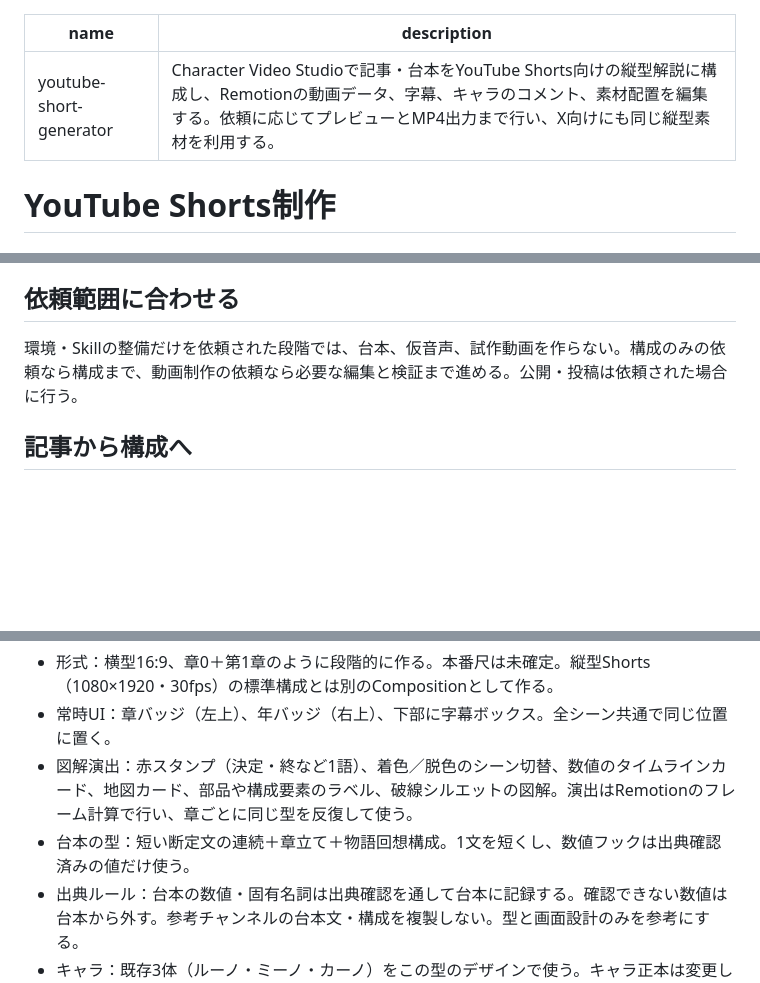
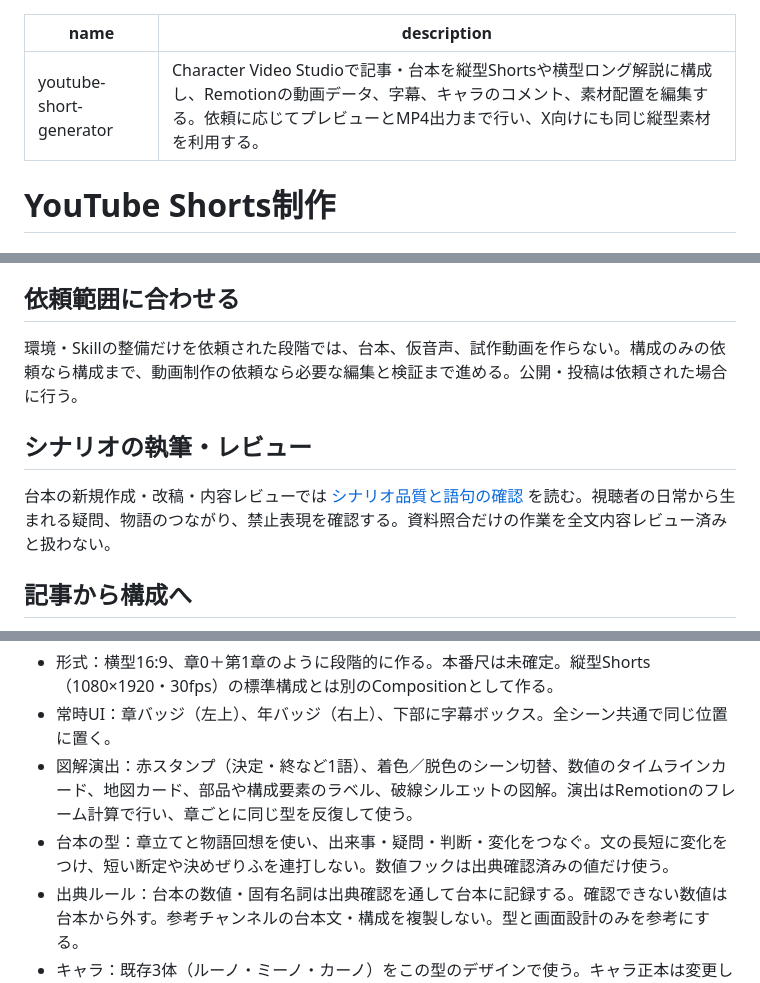
Before and after one commit to gaia0234/character-video-studio, a Markdown page: skills/youtube-short-generator/SKILL.md, 3 parts joined by grey strips. Drawn GitHub-style; blank space fills up the shorter version.

Commit message:
docs: add viewer-centered scenario guidance

```diff
--- a/skills/youtube-short-generator/SKILL.md
+++ b/skills/youtube-short-generator/SKILL.md
@@ -1,6 +1,6 @@
 ---
 name: youtube-short-generator
-description: Character Video Studioで記事・台本をYouTube Shorts向けの縦型解説に構成し、Remotionの動画データ、字幕、キャラのコメント、素材配置を編集する。依頼に応じてプレビューとMP4出力まで行い、X向けにも同じ縦型素材を利用する。
+description: Character Video Studioで記事・台本を縦型Shortsや横型ロング解説に構成し、Remotionの動画データ、字幕、キャラのコメント、素材配置を編集する。依頼に応じてプレビューとMP4出力まで行い、X向けにも同じ縦型素材を利用する。
 ---
 
 # YouTube Shorts制作
@@ -64,6 +64,10 @@ Skillは素材の特徴と用途に合わせて作成・更新する。汎用の
 
 環境・Skillの整備だけを依頼された段階では、台本、仮音声、試作動画を作らない。構成のみの依頼なら構成まで、動画制作の依頼なら必要な編集と検証まで進める。公開・投稿は依頼された場合に行う。
 
+## シナリオの執筆・レビュー
+
+台本の新規作成・改稿・内容レビューでは [シナリオ品質と語句の確認](references/scenario-quality.md) を読む。視聴者の日常から生まれる疑問、物語のつながり、禁止表現を確認する。資料照合だけの作業を全文内容レビュー済みと扱わない。
+
 ## 記事から構成へ
 
 2026-10-18 本人承認：参考「最高の老後」型（エルダー層ペルソナ・日本称賛テーマ）での横型16:9ロング解説の制作を開始する。型の分析と決定事項・承認範囲は [../../sources/sources.md](../../sources/sources.md#最高の老後型での試作制作2026-10-18開始) を正本とする。
@@ -75,7 +79,7 @@ Skillは素材の特徴と用途に合わせて作成・更新する。汎用の
 - 形式：横型16:9、章0＋第1章のように段階的に作る。本番尺は未確定。縦型Shorts（1080×1920・30fps）の標準構成とは別のCompositionとして作る。
 - 常時UI：章バッジ（左上）、年バッジ（右上）、下部に字幕ボックス。全シーン共通で同じ位置に置く。
 - 図解演出：赤スタンプ（決定・終など1語）、着色／脱色のシーン切替、数値のタイムラインカード、地図カード、部品や構成要素のラベル、破線シルエットの図解。演出はRemotionのフレーム計算で行い、章ごとに同じ型を反復して使う。
-- 台本の型：短い断定文の連続＋章立て＋物語回想構成。1文を短くし、数値フックは出典確認済みの値だけ使う。
+- 台本の型：章立てと物語回想を使い、出来事・疑問・判断・変化をつなぐ。文の長短に変化をつけ、短い断定や決めぜりふを連打しない。数値フックは出典確認済みの値だけ使う。
 - 出典ルール：台本の数値・固有名詞は出典確認を通して台本に記録する。確認できない数値は台本から外す。参考チャンネルの台本文・構成を複製しない。型と画面設計のみを参考にする。
 - キャラ：既存3体（ルーノ・ミーノ・カーノ）をこの型のデザインで使う。キャラ正本は変更しない。謎生物＝誰でもないという役割付けの矛盾は作らない。
 - 音声：承認済みVOICEVOX経路を使用。ナレーションはNemo男声2、3キャラは承認済みの版別割当を引き継ぐ。Ubuntuでの音声生成・実装は実績あり（ロングV9は121.6秒の音声付きMP4で完成・共有・本人採用済み）。字幕本文は算用数字、読み上げ用の読み替え表記は分離して管理する。
```
Also changed, not shown: 1 other file.
